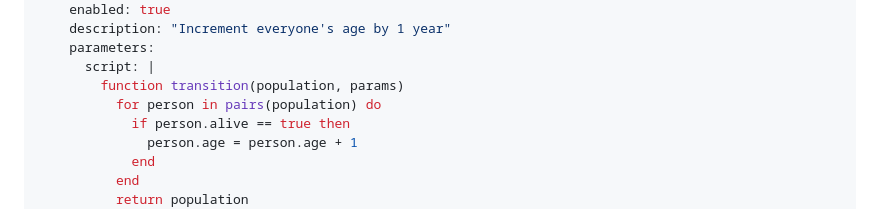
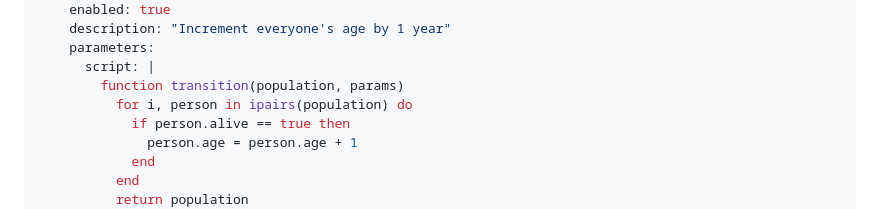
Before and after one commit to ricci-colasanti/Hekate, a Markdown page: tutorials/tutorial1_aging.md, the part around the change. Drawn GitHub-style.

Commit message:
temp edit to script

```diff
--- a/tutorials/tutorial1_aging.md
+++ b/tutorials/tutorial1_aging.md
@@ -187,7 +187,7 @@ models:
     parameters:
       script: |
         function transition(population, params)
-          for person in pairs(population) do
+          for i, person in ipairs(population) do
             if person.alive == true then
               person.age = person.age + 1
             end
```
